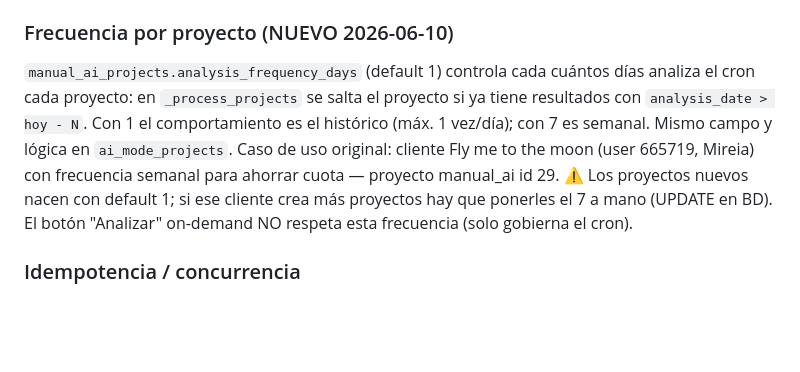
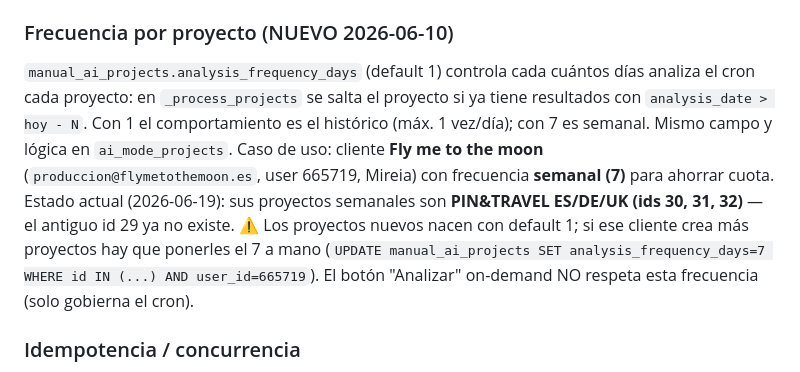
Before and after one commit to LitoGonzalez27/APP-WEB-GSC-AI, a Markdown page: search_console_webapp/CLAUDE-manual-ai.md, the part around the change. Drawn GitHub-style; blank space fills up the shorter version.

Commit message:
docs(manual-ai): actualizar cliente de frecuencia semanal (PIN&TRAVEL 30/31/32, ya no id 29)
El proyecto semanal antiguo (id 29) ya no existe; el cliente Fly me to the moon
(user 665719) ahora tiene PIN&TRAVEL ES/DE/UK (ids 30,31,32), puestos a
analysis_frequency_days=7 en producción el 2026-06-19. Doc-only, sin deploy.

Co-Authored-By: Claude Opus 4.8 (1M context) <noreply@anthropic.com>

```diff
--- a/search_console_webapp/CLAUDE-manual-ai.md
+++ b/search_console_webapp/CLAUDE-manual-ai.md
@@ -500,7 +500,7 @@ Llama a `/manual-ai/api/cron/daily-analysis?async=1` con Bearer `CRON_TOKEN`. El
 
 ### Frecuencia por proyecto (NUEVO 2026-06-10)
 
-`manual_ai_projects.analysis_frequency_days` (default 1) controla cada cuántos días analiza el cron cada proyecto: en `_process_projects` se salta el proyecto si ya tiene resultados con `analysis_date > hoy - N`. Con 1 el comportamiento es el histórico (máx. 1 vez/día); con 7 es semanal. Mismo campo y lógica en `ai_mode_projects`. Caso de uso original: cliente Fly me to the moon (user 665719, Mireia) con frecuencia semanal para ahorrar cuota — proyecto manual_ai id 29. ⚠️ Los proyectos nuevos nacen con default 1; si ese cliente crea más proyectos hay que ponerles el 7 a mano (UPDATE en BD). El botón "Analizar" on-demand NO respeta esta frecuencia (solo gobierna el cron).
+`manual_ai_projects.analysis_frequency_days` (default 1) controla cada cuántos días analiza el cron cada proyecto: en `_process_projects` se salta el proyecto si ya tiene resultados con `analysis_date > hoy - N`. Con 1 el comportamiento es el histórico (máx. 1 vez/día); con 7 es semanal. Mismo campo y lógica en `ai_mode_projects`. Caso de uso: cliente **Fly me to the moon** (`produccion@flymetothemoon.es`, user 665719, Mireia) con frecuencia **semanal (7)** para ahorrar cuota. Estado actual (2026-06-19): sus proyectos semanales son **PIN&TRAVEL ES/DE/UK (ids 30, 31, 32)** — el antiguo id 29 ya no existe. ⚠️ Los proyectos nuevos nacen con default 1; si ese cliente crea más proyectos hay que ponerles el 7 a mano (`UPDATE manual_ai_projects SET analysis_frequency_days=7 WHERE id IN (...) AND user_id=665719`). El botón "Analizar" on-demand NO respeta esta frecuencia (solo gobierna el cron).
 
 ### Idempotencia / concurrencia
 
```
